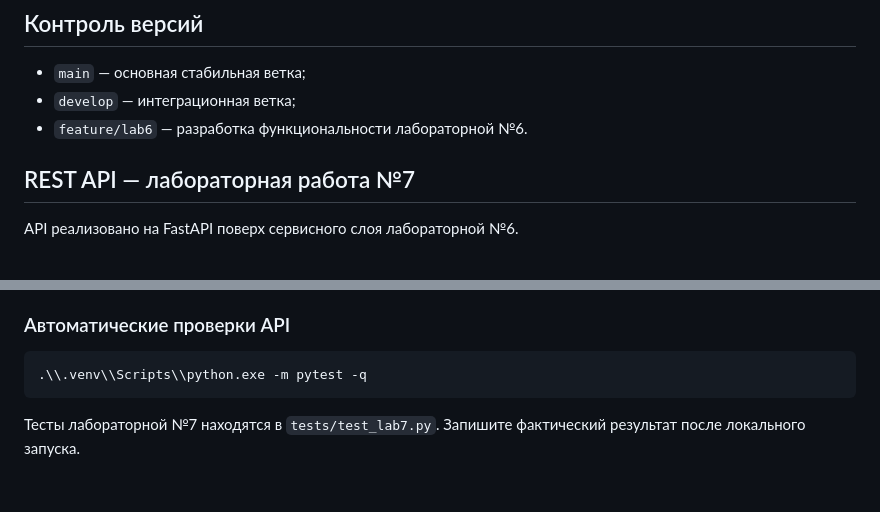
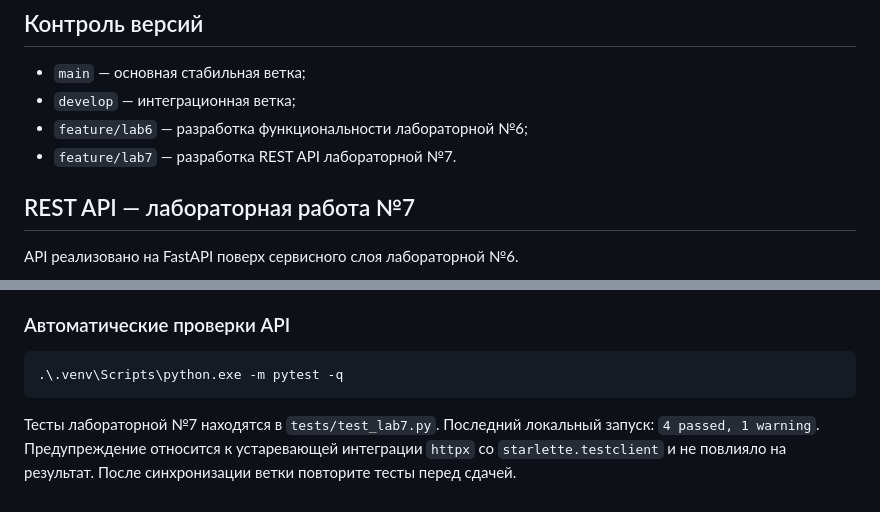
Before and after one commit to mishaekigiri-cyber/request-system, a Markdown page: README.md, 2 parts joined by grey strips. Drawn GitHub-style.

Commit message:
docs: update lab7 README with test results

````diff
--- a/README.md
+++ b/README.md
@@ -62,7 +62,8 @@ pytest -q
 
 - `main` — основная стабильная ветка;
 - `develop` — интеграционная ветка;
-- `feature/lab6` — разработка функциональности лабораторной №6.
+- `feature/lab6` — разработка функциональности лабораторной №6;
+- `feature/lab7` — разработка REST API лабораторной №7.
 
 
 ## REST API — лабораторная работа №7
@@ -114,7 +115,7 @@ Content-Type: application/json
 ### Автоматические проверки API
 
 ```powershell
-.\\.venv\\Scripts\\python.exe -m pytest -q
+.\.venv\Scripts\python.exe -m pytest -q
 ```
 
-Тесты лабораторной №7 находятся в `tests/test_lab7.py`. Запишите фактический результат после локального запуска.
+Тесты лабораторной №7 находятся в `tests/test_lab7.py`. Последний локальный запуск: `4 passed, 1 warning`. Предупреждение относится к устаревающей интеграции `httpx` со `starlette.testclient` и не повлияло на результат. После синхронизации ветки повторите тесты перед сдачей.
````
